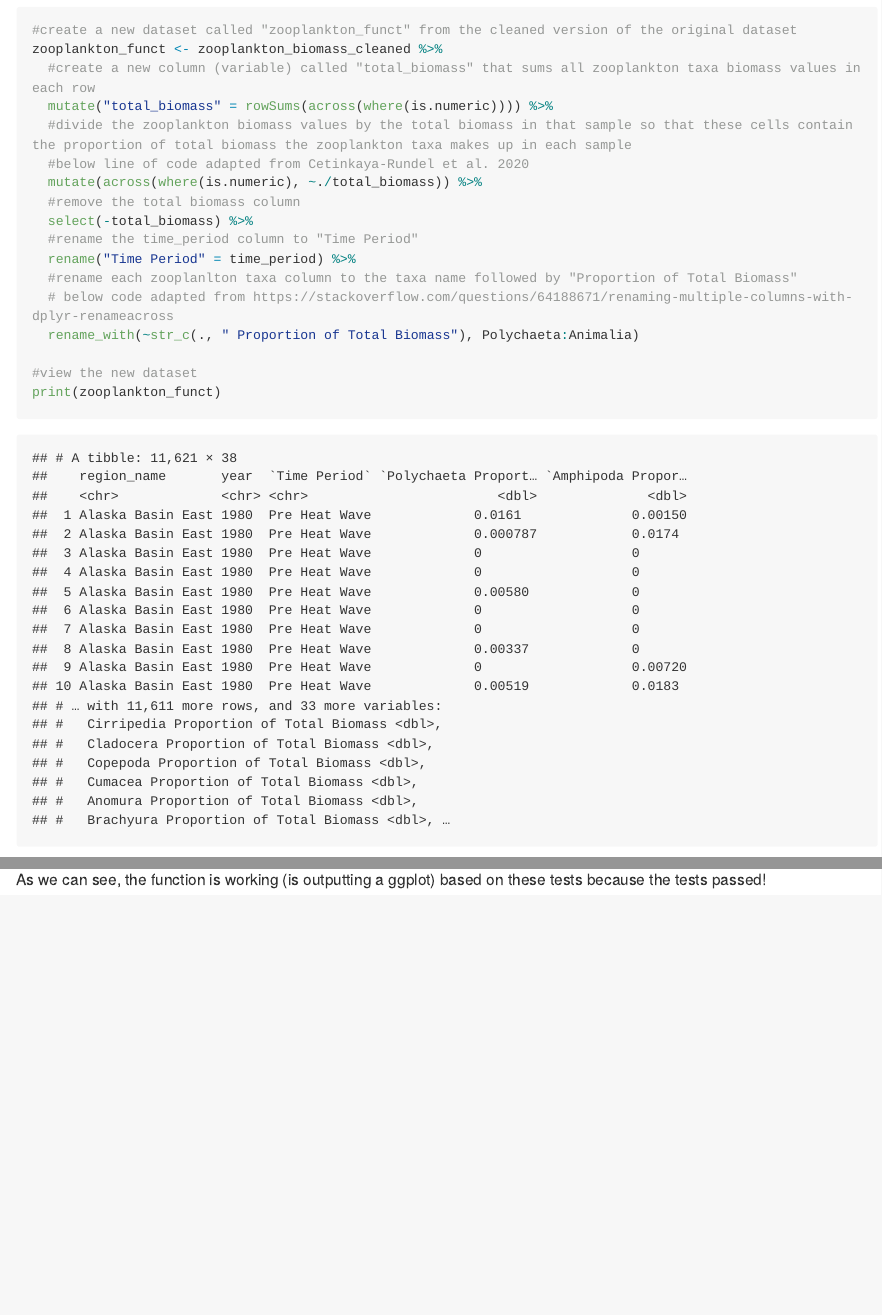
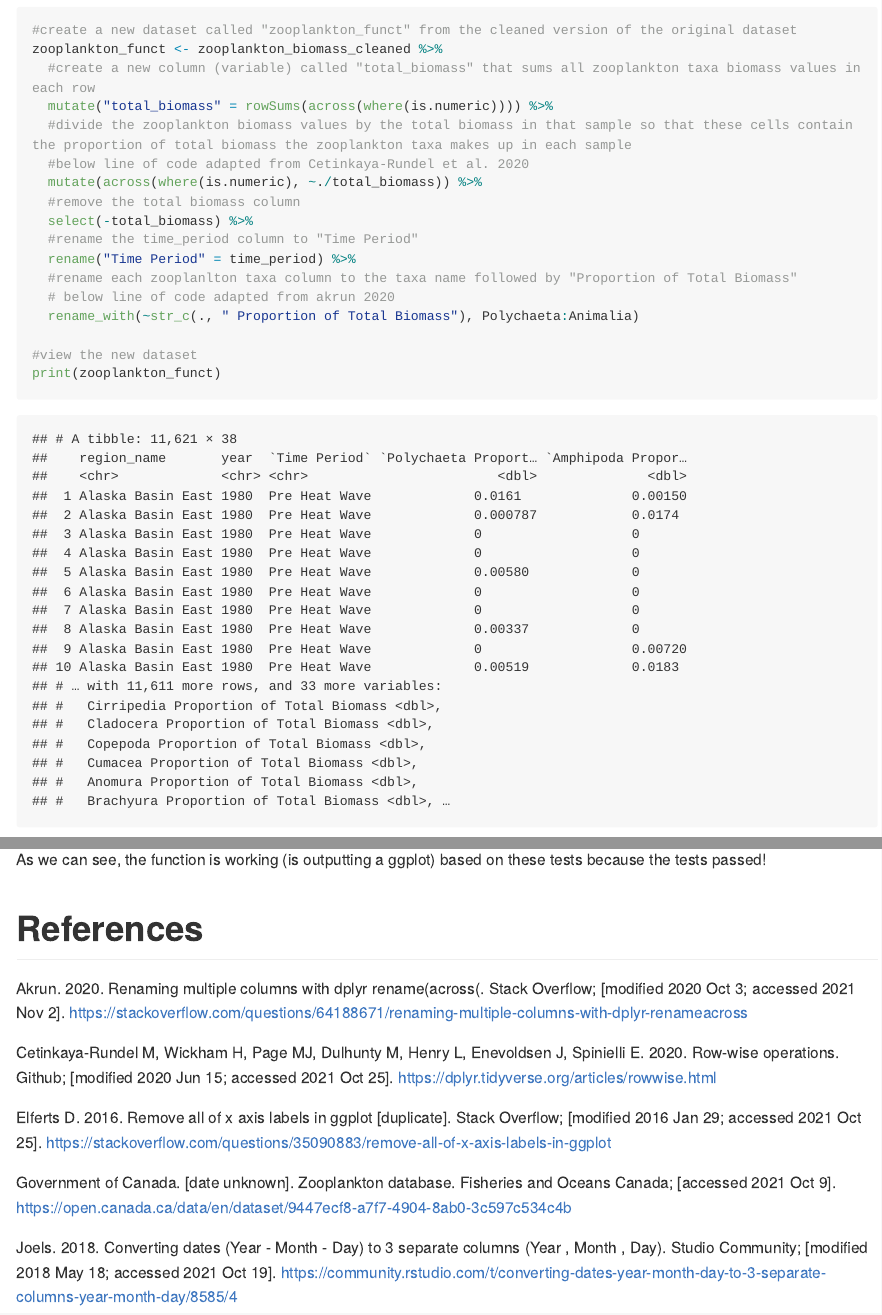
Before and after one commit to stat545ubc-2021/functionsjuliafast, an R Markdown document (AssignmentB1/assignment_1b.Rmd): the page in a window 1100 px wide, from 2210 px down, and a second part further down, joined at a grey line. The pictures show the output file AssignmentB1/assignment_1b.md that the author committed with the source, drawn offline in the style of GitHub; long lines of code are wrapped.

Commit message:
small edits, references

````diff
--- a/AssignmentB1/assignment_1b.Rmd
+++ b/AssignmentB1/assignment_1b.Rmd
@@ -86,7 +87,7 @@ zooplankton_funct <- zooplankton_biomass_cleaned %>%
   #rename the time_period column to "Time Period"
   rename("Time Period" = time_period) %>%
   #rename each zooplanlton taxa column to the taxa name followed by "Proportion of Total Biomass"
-  # below code adapted from https://stackoverflow.com/questions/64188671/renaming-multiple-columns-with-dplyr-renameacross
+  # below line of code adapted from akrun 2020
   rename_with(~str_c(., " Proportion of Total Biomass"), Polychaeta:Animalia)
 
 #view the new dataset
@@ -268,3 +265,15 @@ test_that("Output Class Type of Boxplot Function Examples is ggplot", {
 ```
 
 As we can see, the function is working (is outputting a ggplot) based on these tests because the tests passed!
+
+# References
+
+Akrun. 2020. Renaming multiple columns with dplyr rename(across(. Stack Overflow; [modified 2020 Oct 3; accessed 2021 Nov 2]. https://stackoverflow.com/questions/64188671/renaming-multiple-columns-with-dplyr-renameacross
+
+Cetinkaya-Rundel M, Wickham H, Page MJ, Dulhunty M, Henry L, Enevoldsen J, Spinielli E. 2020. Row-wise operations. Github; [modified 2020 Jun 15; accessed 2021 Oct 25]. https://dplyr.tidyverse.org/articles/rowwise.html
+
+Elferts D. 2016. Remove all of x axis labels in ggplot [duplicate]. Stack Overflow; [modified 2016 Jan 29; accessed 2021 Oct 25]. https://stackoverflow.com/questions/35090883/remove-all-of-x-axis-labels-in-ggplot
+
+Government of Canada. [date unknown]. Zooplankton database. Fisheries and Oceans Canada; [accessed 2021 Oct 9]. https://open.canada.ca/data/en/dataset/9447ecf8-a7f7-4904-8ab0-3c597c534c4b
+
+Joels. 2018. Converting dates (Year - Month - Day) to 3 separate columns (Year , Month , Day). Studio Community; [modified 2018 May 18; accessed 2021 Oct 19]. https://community.rstudio.com/t/converting-dates-year-month-day-to-3-separate-columns-year-month-day/8585/4
````
Also changed, not shown: AssignmentB1/assignment_1b.md, AssignmentB1/assignment_1b.Rmd (11 more changed lines).
